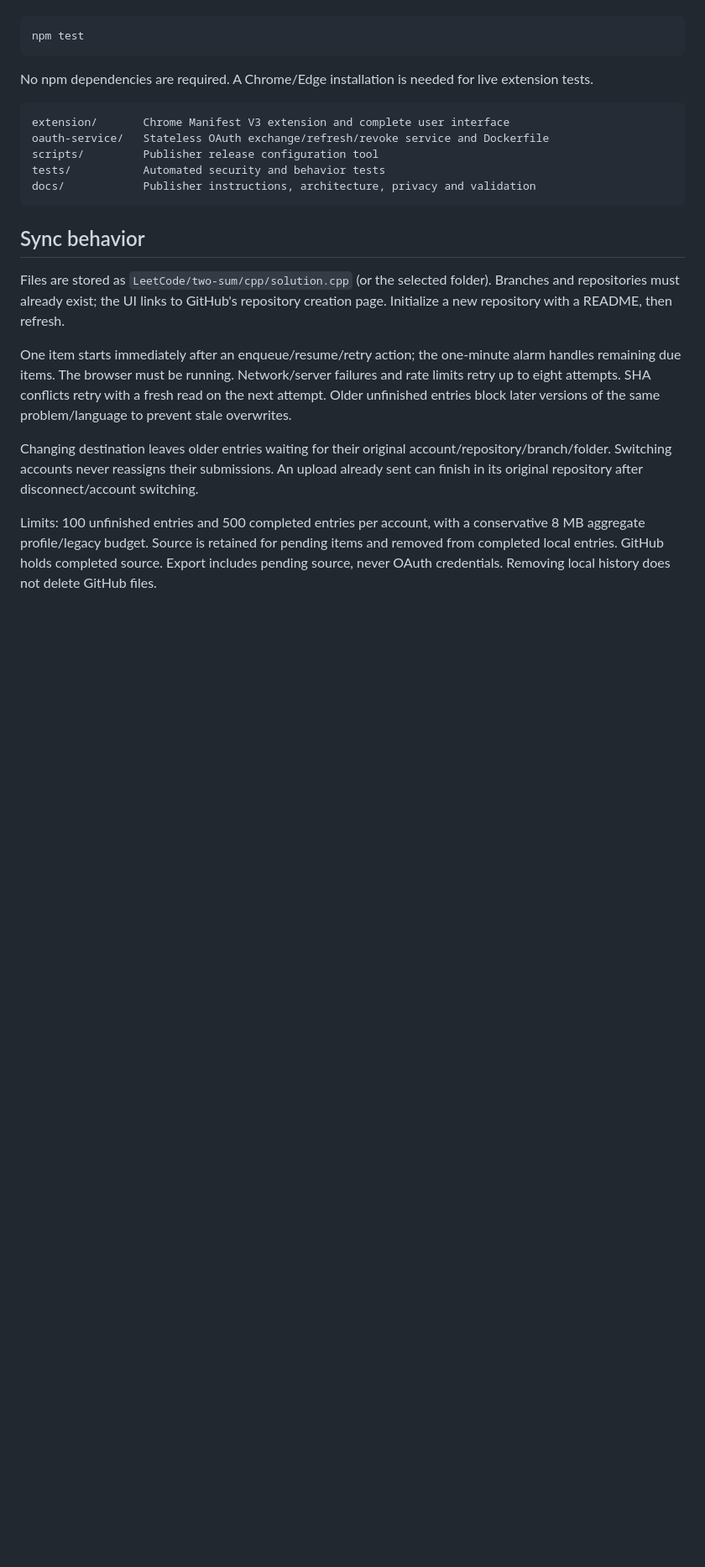
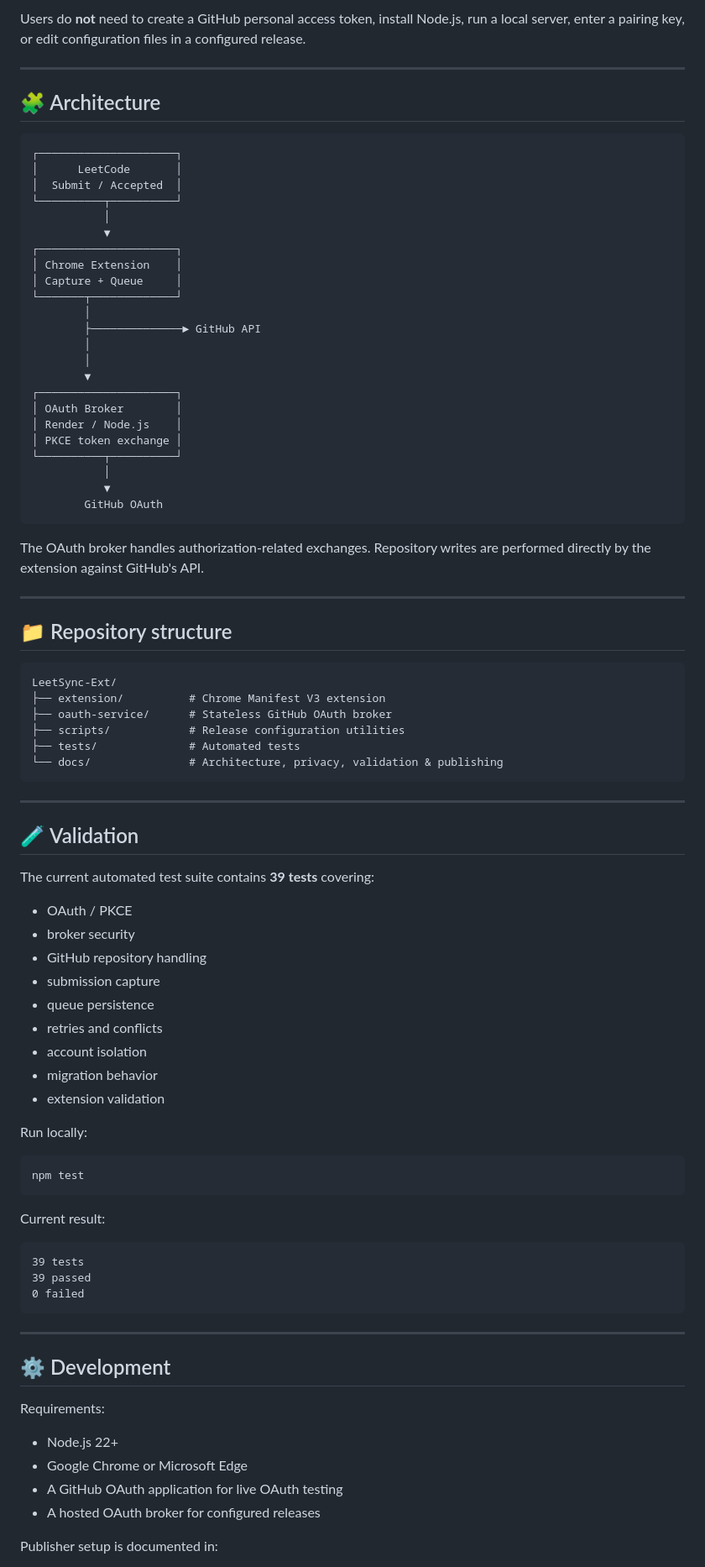
Before and after one commit to Gauravkushwaha2007/LeetSync-Ext, a Markdown page: README.md, the part around one of its changes. Shown at 84% size. Drawn GitHub-style; blank space fills up the shorter version.

Commit message:
docs: redesign AutoSync README

````diff
--- a/README.md
+++ b/README.md
@@ -38,23 +88,90 @@ Run tests with Node.js 22+:
+Users do **not** need to create a GitHub personal access token, install Node.js, run a local server, enter a pairing key, or edit configuration files in a configured release.
+
+---
+
+## 🧩 Architecture
+
+```text
+┌─────────────────────┐
+│      LeetCode       │
+│  Submit / Accepted  │
+└──────────┬──────────┘
+           │
+           ▼
+┌─────────────────────┐
+│ Chrome Extension    │
+│ Capture + Queue     │
+└───────┬─────────────┘
+        │
+        ├──────────────► GitHub API
+        │
+        │
+        ▼
+┌─────────────────────┐
+│ OAuth Broker        │
+│ Render / Node.js    │
+│ PKCE token exchange │
+└──────────┬──────────┘
+           │
+           ▼
+        GitHub OAuth
+```
+
+The OAuth broker handles authorization-related exchanges. Repository writes are performed directly by the extension against GitHub's API.
+
+---
+
+## 📁 Repository structure
+
+```text
+LeetSync-Ext/
+├── extension/          # Chrome Manifest V3 extension
+├── oauth-service/      # Stateless GitHub OAuth broker
+├── scripts/            # Release configuration utilities
+├── tests/              # Automated tests
+└── docs/               # Architecture, privacy, validation & publishing
+```
+
+---
+
+## 🧪 Validation
+
+The current automated test suite contains **39 tests** covering:
+
+- OAuth / PKCE
+- broker security
+- GitHub repository handling
+- submission capture
+- queue persistence
+- retries and conflicts
+- account isolation
+- migration behavior
+- extension validation
+
+Run locally:
+
+```bash
 npm test
 ```
 
-No npm dependencies are required. A Chrome/Edge installation is needed for live extension tests.
+Current result:
 
 ```text
-extension/       Chrome Manifest V3 extension and complete user interface
-oauth-service/   Stateless OAuth exchange/refresh/revoke service and Dockerfile
-scripts/         Publisher release configuration tool
-tests/           Automated security and behavior tests
-docs/            Publisher instructions, architecture, privacy and validation
+39 tests
+39 passed
+0 failed
 ```
 
-## Sync behavior
+---
 
-Files are stored as `LeetCode/two-sum/cpp/solution.cpp` (or the selected folder). Branches and repositories must already exist; the UI links to GitHub's repository creation page. Initialize a new repository with a README, then refresh.
+## ⚙️ Development
 
-One item starts immediately after an enqueue/resume/retry action; the one-minute alarm handles remaining due items. The browser must be running. Network/server failures and rate limits retry up to eight attempts. SHA conflicts retry with a fresh read on the next attempt. Older unfinished entries block later versions of the same problem/language to prevent stale overwrites.
+Requirements:
 
-Changing destination leaves older entries waiting for their original account/repository/branch/folder. Switching accounts never reassigns their submissions. An upload already sent can finish in its original repository after disconnect/account switching.
+- Node.js 22+
+- Google Chrome or Microsoft Edge
+- A GitHub OAuth application for live OAuth testing
+- A hosted OAuth broker for configured releases
 
-Limits: 100 unfinished entries and 500 completed entries per account, with a conservative 8 MB aggregate profile/legacy budget. Source is retained for pending items and removed from completed local entries. GitHub holds completed source. Export includes pending source, never OAuth credentials. Removing local history does not delete GitHub files.
+Publisher setup is documented in:
 
````
Also changed, not shown: other parts of README.md (+133 -33 lines).
